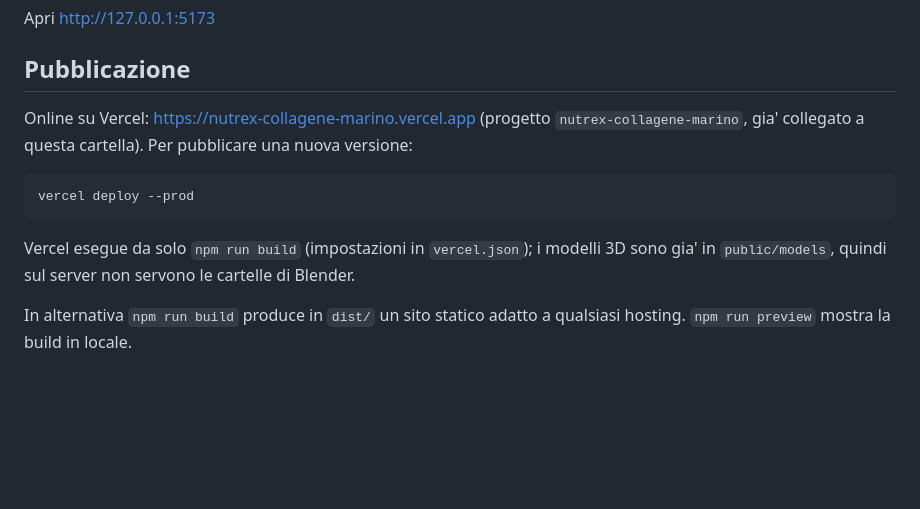
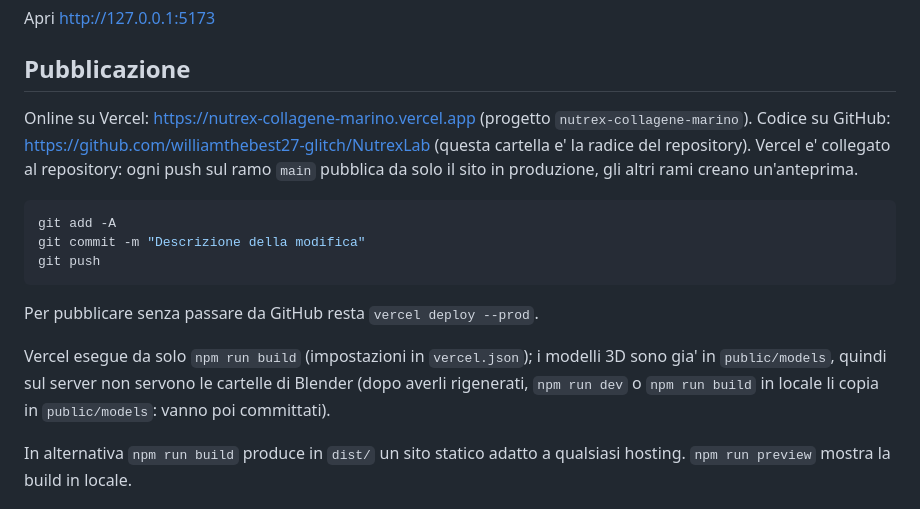
Before and after one commit to williamthebest27-glitch/NutrexLab, a Markdown page: README.md, the part around the change. GitHub-like rendering; blank space fills up the shorter version.

Commit message:
README: pubblicazione con GitHub e Vercel collegati
Co-Authored-By: Claude Opus 5.5 <noreply@anthropic.com>

````diff
--- a/README.md
+++ b/README.md
@@ -18,15 +18,22 @@ Apri http://127.0.0.1:5173
 
 ## Pubblicazione
 
-Online su Vercel: https://nutrex-collagene-marino.vercel.app (progetto `nutrex-collagene-marino`,
-gia' collegato a questa cartella). Per pubblicare una nuova versione:
+Online su Vercel: https://nutrex-collagene-marino.vercel.app (progetto `nutrex-collagene-marino`).
+Codice su GitHub: https://github.com/williamthebest27-glitch/NutrexLab (questa cartella e' la radice
+del repository). Vercel e' collegato al repository: ogni push sul ramo `main` pubblica da solo il
+sito in produzione, gli altri rami creano un'anteprima.
 
 ```bash
-vercel deploy --prod
+git add -A
+git commit -m "Descrizione della modifica"
+git push
 ```
 
+Per pubblicare senza passare da GitHub resta `vercel deploy --prod`.
+
 Vercel esegue da solo `npm run build` (impostazioni in `vercel.json`); i modelli 3D sono gia' in
-`public/models`, quindi sul server non servono le cartelle di Blender.
+`public/models`, quindi sul server non servono le cartelle di Blender (dopo averli rigenerati,
+`npm run dev` o `npm run build` in locale li copia in `public/models`: vanno poi committati).
 
 In alternativa `npm run build` produce in `dist/` un sito statico adatto a qualsiasi hosting.
 `npm run preview` mostra la build in locale.
````
